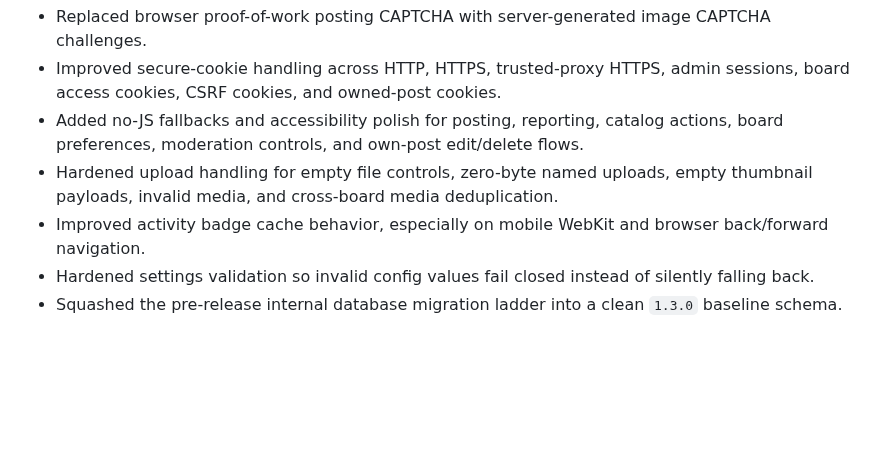
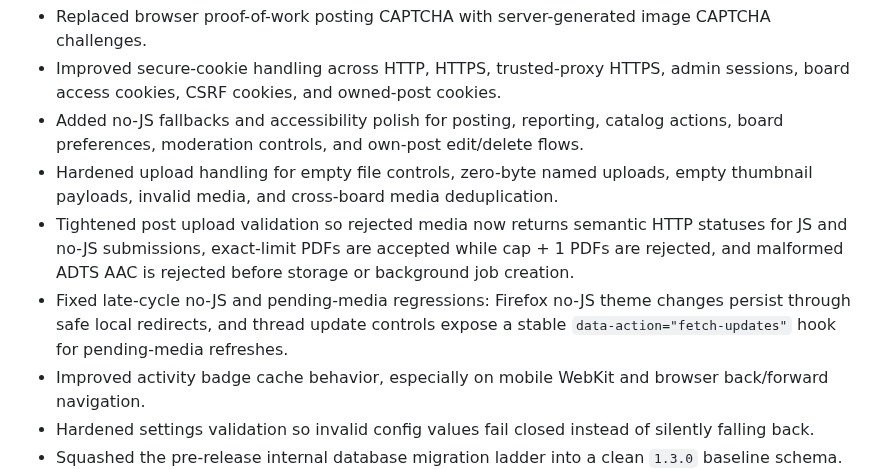
Before and after one commit to csd113/RustChan, a Markdown page: CHANGELOG.md, the part around the change. GitHub-like rendering; blank space fills up the shorter version.

Commit message:
Harden upload validation and no-JS regressions

```diff
--- a/CHANGELOG.md
+++ b/CHANGELOG.md
@@ -8,6 +8,8 @@ All notable changes to RustChan will be documented in this file.
 - Improved secure-cookie handling across HTTP, HTTPS, trusted-proxy HTTPS, admin sessions, board access cookies, CSRF cookies, and owned-post cookies.
 - Added no-JS fallbacks and accessibility polish for posting, reporting, catalog actions, board preferences, moderation controls, and own-post edit/delete flows.
 - Hardened upload handling for empty file controls, zero-byte named uploads, empty thumbnail payloads, invalid media, and cross-board media deduplication.
+- Tightened post upload validation so rejected media now returns semantic HTTP statuses for JS and no-JS submissions, exact-limit PDFs are accepted while cap + 1 PDFs are rejected, and malformed ADTS AAC is rejected before storage or background job creation.
+- Fixed late-cycle no-JS and pending-media regressions: Firefox no-JS theme changes persist through safe local redirects, and thread update controls expose a stable `data-action="fetch-updates"` hook for pending-media refreshes.
 - Improved activity badge cache behavior, especially on mobile WebKit and browser back/forward navigation.
 - Hardened settings validation so invalid config values fail closed instead of silently falling back.
 - Squashed the pre-release internal database migration ladder into a clean `1.3.0` baseline schema. Fresh databases now install that baseline directly, structurally matching in-development databases are stamped as schema version `1.3.0`, and partial or unknown schemas fail closed with diagnostics instead of blind migration attempts.
```
